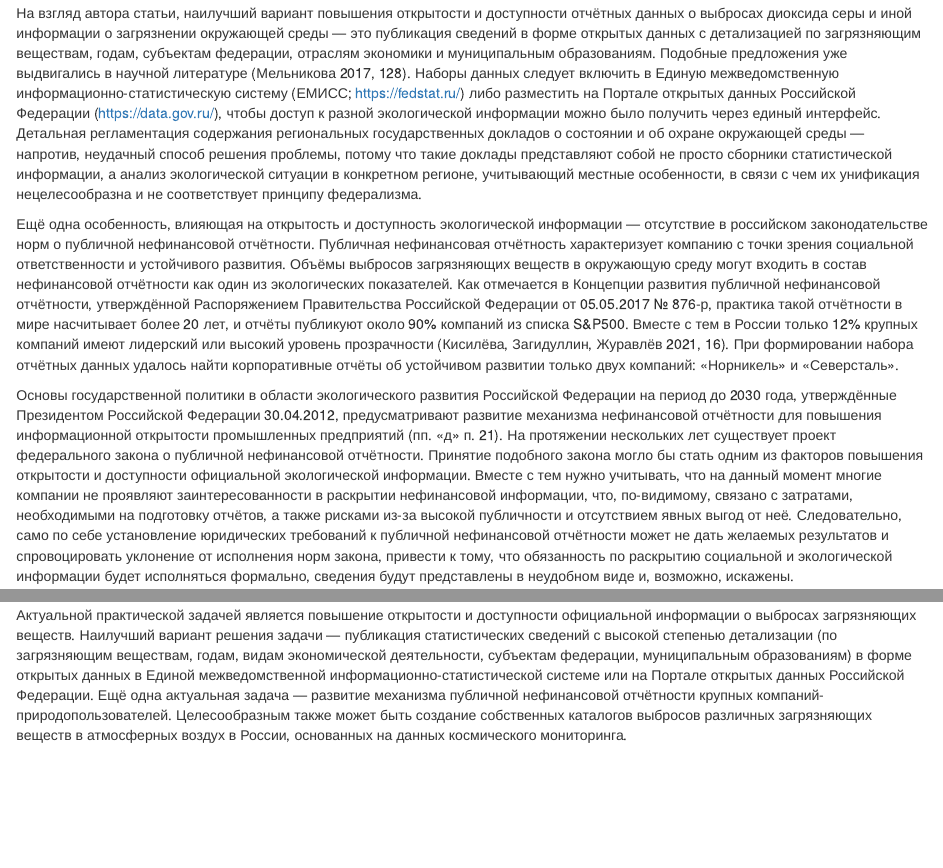
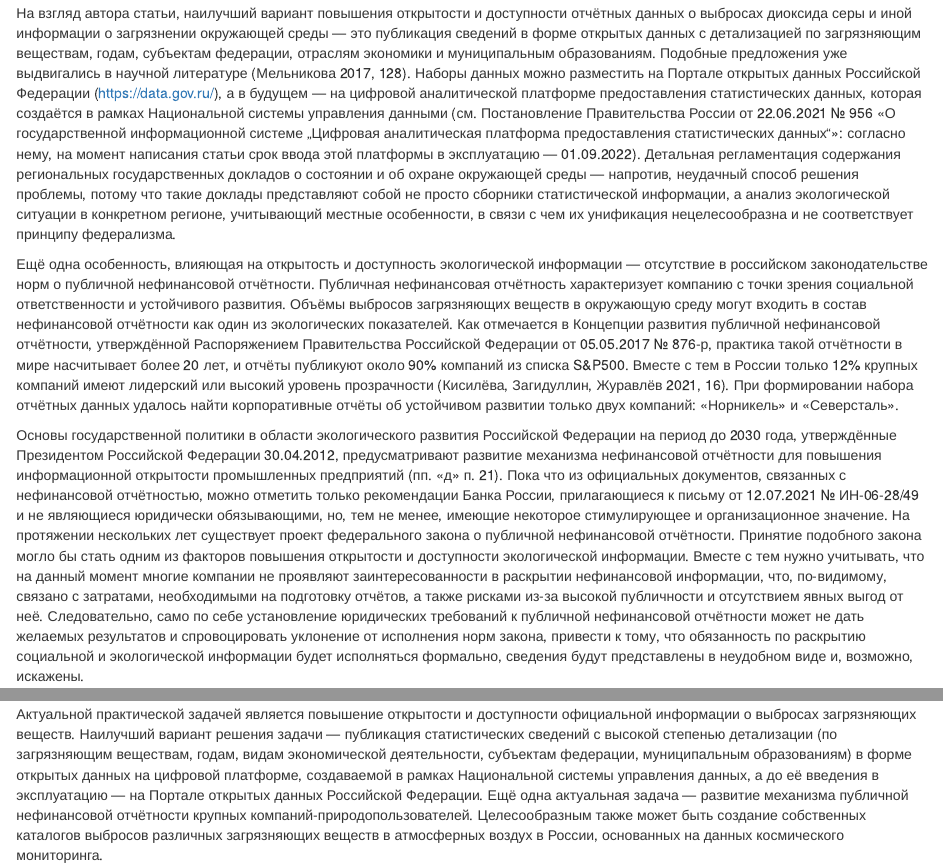
Before and after one commit to PavelSyomin/so2-emissions-information, an R Markdown document (article/Article.Rmd): the page in a window 1100 px wide, from 8450 px down, and a second part further down, joined at a grey line. Rendered offline with R 4.5, knitr and Pandoc, with nearby package versions; drawn as R Markdown's standard HTML page in place of the format the file asks for; some code elsewhere in the file could not run offline.

Commit message:
Add info on NSUD and CBR recommendations

```diff
--- a/article/Article.Rmd
+++ b/article/Article.Rmd
@@ -150,11 +150,11 @@ emissions_distr_plot
 
 Единый стандарт распространения информации отсутствует. Конституция России, Закон об охране окружающей среды, Федеральный закон от 04.05.1999 № 96-ФЗ «Об охране атмосферного воздуха» содержат только общие и весьма декларативные нормы о праве на информацию о состоянии окружающей среды. Федеральный закон от 29.11.2007 № 282-ФЗ «Об официальном статистическом учёте и системе государственной статистики в Российской Федерации» вместе с Федеральным планом статистических работ, утверждённым Распоряжением Правительства Российской Федерации от 06.05.2008 № 671-р, позволяют сделать вывод, что информация о выбросах загрязняющих веществ в атмосферный воздух является общедоступной, однако сами по себе не регулируют, какая именно статистическая информация, в каком объёме и с какой степенью детализации должна быть опубликована на официальных сайтах в Интернете. Закон об обеспечении доступа к официальной информации и принятые в соответствии с ним перечни, на первый взгляд, указывают на довольно широкий круг сведений, которые должны быть размещены на сайтах органов власти в Интернете, но в этот широкий круг по большей части входит информация организационного и административного характера, а положения о раскрытии статистической и иной аналогичной информации о состоянии дел в подведомственной сфере являются довольно декларативными и неопределёнными. Состав сведений в государственных докладах о состоянии и об охране окружающей среды, подготавливаемых в субъектах, регулируется на федеральном уровне лишь в общих чертах. Таким образом, каждый орган власти по своему усмотрению определяет, какой объём статистической информации, с какой детализацией и в каком формате он публикует в открытом доступе. Как следствие, часть сведений не публикуется или публикуется в неудобном виде, а различие состава, структуры и форматов данных затрудняет сбор информации. Конечно, информационная открытость со временем растёт: если отчётные данные по выбросам диоксида серы до 2014 г. приходилось искать преимущественно в государственных докладах, то данные с 2014 г. можно найти в базе Росстата, а с 2018 г. — на сайте Росприроднадзора. Принятые в конце 2021 г. Правила размещения… экологической информации… (утверждены Постановлением Правительства России от 16.12.2021 № 2314) немного улучшили ситуацию с регулированием: п. 20 «Содержания экологической информации», прилагающегося к правилам, предписывает ежегодно публиковать в Единой межведомственной информационно-статистической системе (ЕМИСС) официальную статистическую информацию по форме № 2-ТП (воздух). Фактически эта информация уже публикуется, так что новые правила закрепили существующую практику и уточнили место публикации сведений. Тем не менее, они не сняли вопросы о степени детализации этих данных, о недостаточной частоте публикации, о преемственности и совместимости форматов, о доступности сведений за предыдущие периоды. Таким образом, проблема повышения открытости и доступности официальной экологической информации остаётся актуальной, особенно если речь идёт об исторических данных.
 
-На взгляд автора статьи, наилучший вариант повышения открытости и доступности отчётных данных о выбросах диоксида серы и иной информации о загрязнении окружающей среды — это публикация сведений в форме открытых данных с детализацией по загрязняющим веществам, годам, субъектам федерации, отраслям экономики и муниципальным образованиям. Подобные предложения уже выдвигались в научной литературе [@Melnikova2017, 128]. Наборы данных следует включить в Единую межведомственную информационно-статистическую систему (ЕМИСС; https://fedstat.ru/) либо разместить на Портале открытых данных Российской Федерации (https://data.gov.ru/), чтобы доступ к разной экологической информации можно было получить через единый интерфейс. Детальная регламентация содержания региональных государственных докладов о состоянии и об охране окружающей среды — напротив, неудачный способ решения проблемы, потому что такие доклады представляют собой не просто сборники статистической информации, а анализ экологической ситуации в конкретном регионе, учитывающий местные особенности, в связи с чем их унификация нецелесообразна и не соответствует принципу федерализма.
+На взгляд автора статьи, наилучший вариант повышения открытости и доступности отчётных данных о выбросах диоксида серы и иной информации о загрязнении окружающей среды — это публикация сведений в форме открытых данных с детализацией по загрязняющим веществам, годам, субъектам федерации, отраслям экономики и муниципальным образованиям. Подобные предложения уже выдвигались в научной литературе [@Melnikova2017, 128]. Наборы данных можно разместить на Портале открытых данных Российской Федерации (https://data.gov.ru/), а в будущем — на цифровой аналитической платформе предоставления статистических данных, которая создаётся в рамках Национальной системы управления данными (см. Постановление Правительства России от 22.06.2021 № 956 «О государственной информационной системе „Цифровая аналитическая платформа предоставления статистических данных“»: согласно нему, на момент написания статьи срок ввода этой платформы в эксплуатацию — 01.09.2022). Детальная регламентация содержания региональных государственных докладов о состоянии и об охране окружающей среды — напротив, неудачный способ решения проблемы, потому что такие доклады представляют собой не просто сборники статистической информации, а анализ экологической ситуации в конкретном регионе, учитывающий местные особенности, в связи с чем их унификация нецелесообразна и не соответствует принципу федерализма.
 
 Ещё одна особенность, влияющая на открытость и доступность экологической информации — отсутствие в российском законодательстве норм о публичной нефинансовой отчётности. Публичная нефинансовая отчётность характеризует компанию с точки зрения социальной ответственности и устойчивого развития. Объёмы выбросов загрязняющих веществ в окружающую среду могут входить в состав нефинансовой отчётности как один из экологических показателей. Как отмечается в Концепции развития публичной нефинансовой отчётности, утверждённой Распоряжением Правительства Российской Федерации от 05.05.2017 № 876-р, практика такой отчётности в мире насчитывает более 20 лет, и отчёты публикуют около 90% компаний из списка S&P500. Вместе с тем в России только 12% крупных компаний имеют лидерский или высокий уровень прозрачности [@CorpTransparency, 16]. При формировании набора отчётных данных удалось найти корпоративные отчёты об устойчивом развитии только двух компаний: «Норникель» и «Северсталь».
 
-Основы государственной политики в области экологического развития Российской Федерации на период до 2030 года, утверждённые Президентом Российской Федерации 30.04.2012, предусматривают развитие механизма нефинансовой отчётности для повышения информационной открытости промышленных предприятий (пп. «д» п. 21). На протяжении нескольких лет существует проект федерального закона о публичной нефинансовой отчётности. Принятие подобного закона могло бы стать одним из факторов повышения открытости и доступности официальной экологической информации. Вместе с тем нужно учитывать, что на данный момент многие компании не проявляют заинтересованности в раскрытии нефинансовой информации, что, по-видимому, связано с затратами, необходимыми на подготовку отчётов, а также рисками из-за высокой публичности и отсутствием явных выгод от неё. Следовательно, само по себе установление юридических требований к публичной нефинансовой отчётности может не дать желаемых результатов и спровоцировать уклонение от исполнения норм закона, привести к тому, что обязанность по раскрытию социальной и экологической информации будет исполняться формально, сведения будут представлены в неудобном виде и, возможно, искажены.
+Основы государственной политики в области экологического развития Российской Федерации на период до 2030 года, утверждённые Президентом Российской Федерации 30.04.2012, предусматривают развитие механизма нефинансовой отчётности для повышения информационной открытости промышленных предприятий (пп. «д» п. 21). Пока что из официальных документов, связанных с нефинансовой отчётностью, можно отметить только рекомендации Банка России, прилагающиеся к письму от 12.07.2021 № ИН-06-28/49 и не являющиеся юридически обязывающими, но, тем не менее, имеющие некоторое стимулирующее и организационное значение. На протяжении нескольких лет существует проект федерального закона о публичной нефинансовой отчётности. Принятие подобного закона могло бы стать одним из факторов повышения открытости и доступности экологической информации. Вместе с тем нужно учитывать, что на данный момент многие компании не проявляют заинтересованности в раскрытии нефинансовой информации, что, по-видимому, связано с затратами, необходимыми на подготовку отчётов, а также рисками из-за высокой публичности и отсутствием явных выгод от неё. Следовательно, само по себе установление юридических требований к публичной нефинансовой отчётности может не дать желаемых результатов и спровоцировать уклонение от исполнения норм закона, привести к тому, что обязанность по раскрытию социальной и экологической информации будет исполняться формально, сведения будут представлены в неудобном виде и, возможно, искажены.
 
 Для интерпретации результатов с точки зрения достоверности информации нужно проанализировать три ситуации. Первая — когда объём выбросов небольшой. В этом случае дистанционные данные технически невозможно использовать для оценки достоверности отчётных данных, поскольку погрешность спутниковых измерений неопределённо высока и сколь угодно большие расхождения могут объясняться исключительно случайными факторами. Вторая — когда объём выбросов большой и отчётные данные приблизительно совпадают с дистанционными. В таком случае отчётные данные, скорее всего, являются достоверными или как минимум не содержат значительных неточностей. Третья — когда объём выбросов большой и отчётные данные существенно отличаются от дистанционных. В этой ситуации нужно обратить внимание на возможные причины расхождений.
 
@@ -192,6 +192,6 @@ kable(table_3,
 
 Данные дистанционного зондирования Земли могут использоваться для создания альтернативных каталогов выбросов различных загрязняющих веществ. Наличие таких каталогов, с одной стороны, может способствовать повышению открытости и доступности экологической информации. С другой стороны, они могут использоваться для оценки достоверности сведений о выбросах при осуществлении государственного надзора, муниципального и общественного контроля. Кроме того, данные дистанционного зондирования могут применяться для уточнения и корректировки официальной отчётности, в образовательной деятельности и научных исследованиях. Они могут использоваться при привлечении к юридической ответственности в качестве доказательства или материала для судебной экспертизы.
 
-Актуальной практической задачей является повышение открытости и доступности официальной информации о выбросах загрязняющих веществ. Наилучший вариант решения задачи — публикация статистических сведений с высокой степенью детализации (по загрязняющим веществам, годам, видам экономической деятельности, субъектам федерации, муниципальным образованиям) в форме открытых данных в Единой межведомственной информационно-статистической системе или на Портале открытых данных Российской Федерации. Ещё одна актуальная задача — развитие механизма публичной нефинансовой отчётности крупных компаний-природопользователей. Целесообразным также может быть создание собственных каталогов выбросов различных загрязняющих веществ в атмосферных воздух в России, основанных на данных космического мониторинга.
+Актуальной практической задачей является повышение открытости и доступности официальной информации о выбросах загрязняющих веществ. Наилучший вариант решения задачи — публикация статистических сведений с высокой степенью детализации (по загрязняющим веществам, годам, видам экономической деятельности, субъектам федерации, муниципальным образованиям) в форме открытых данных на цифровой платформе,  создаваемой в рамках Национальной системы управления данных, а до её введения в эксплуатацию — на Портале открытых данных Российской Федерации. Ещё одна актуальная задача — развитие механизма публичной нефинансовой отчётности крупных компаний-природопользователей. Целесообразным также может быть создание собственных каталогов выбросов различных загрязняющих веществ в атмосферных воздух в России, основанных на данных космического мониторинга.
 
 Проведённая работа позволяет поставить три исследовательских задачи. Во-первых, необходимо и дальше оценивать открытость и доступность экологической информации, а также её достоверность с учётом данных космического мониторинга — в первую очередь речь идёт о других загрязняющих веществах помимо диоксида серы. Во-вторых, следует изучить связь между информационной открытостью крупных природопользователей и достоверностью публикуемой ими экологической информации. В-третьих, есть смысл подготовить большую выборку отчётных данных о выбросах загрязняющих веществ и подтвердить или опровергнуть наличие аномалий в распределении этих данных.
```
